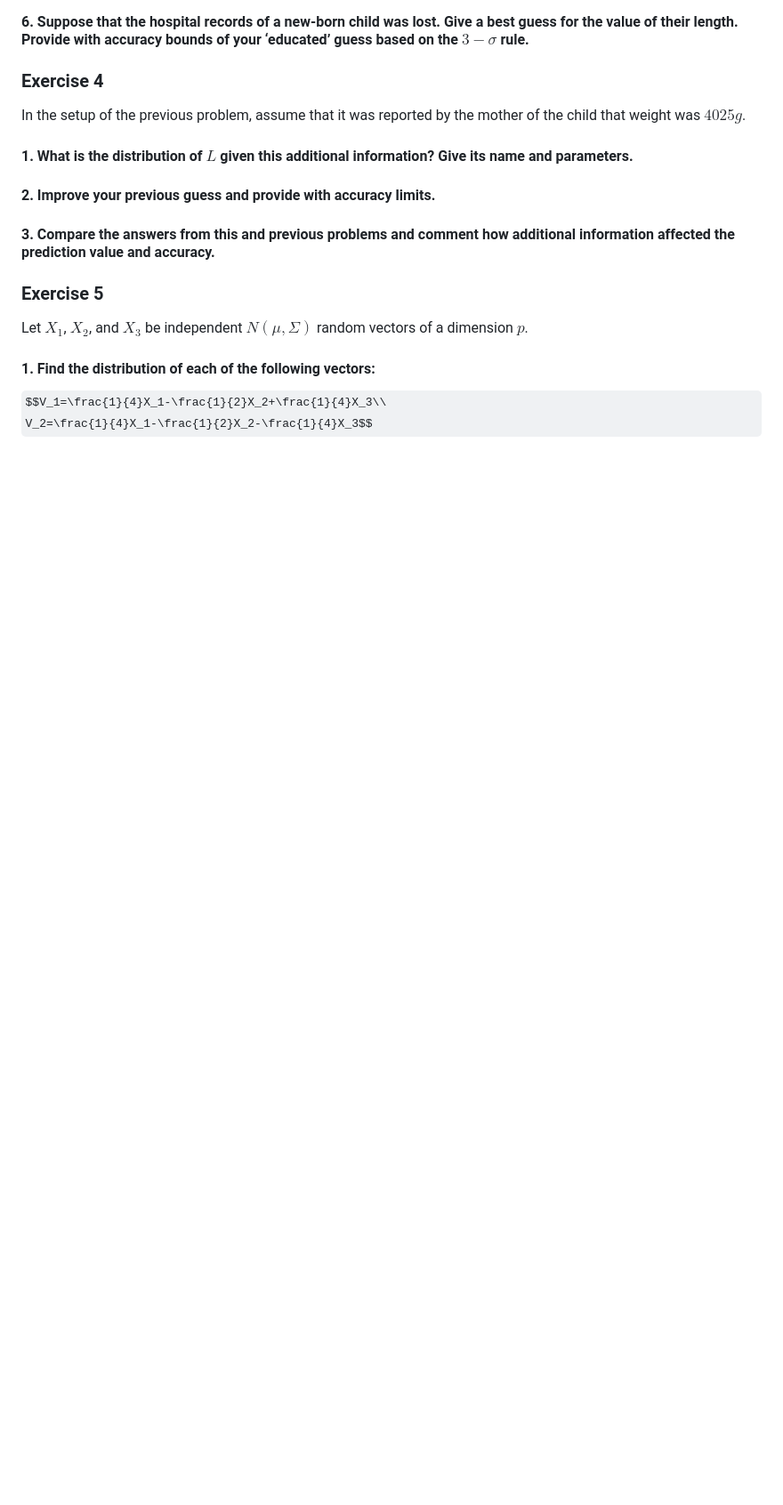
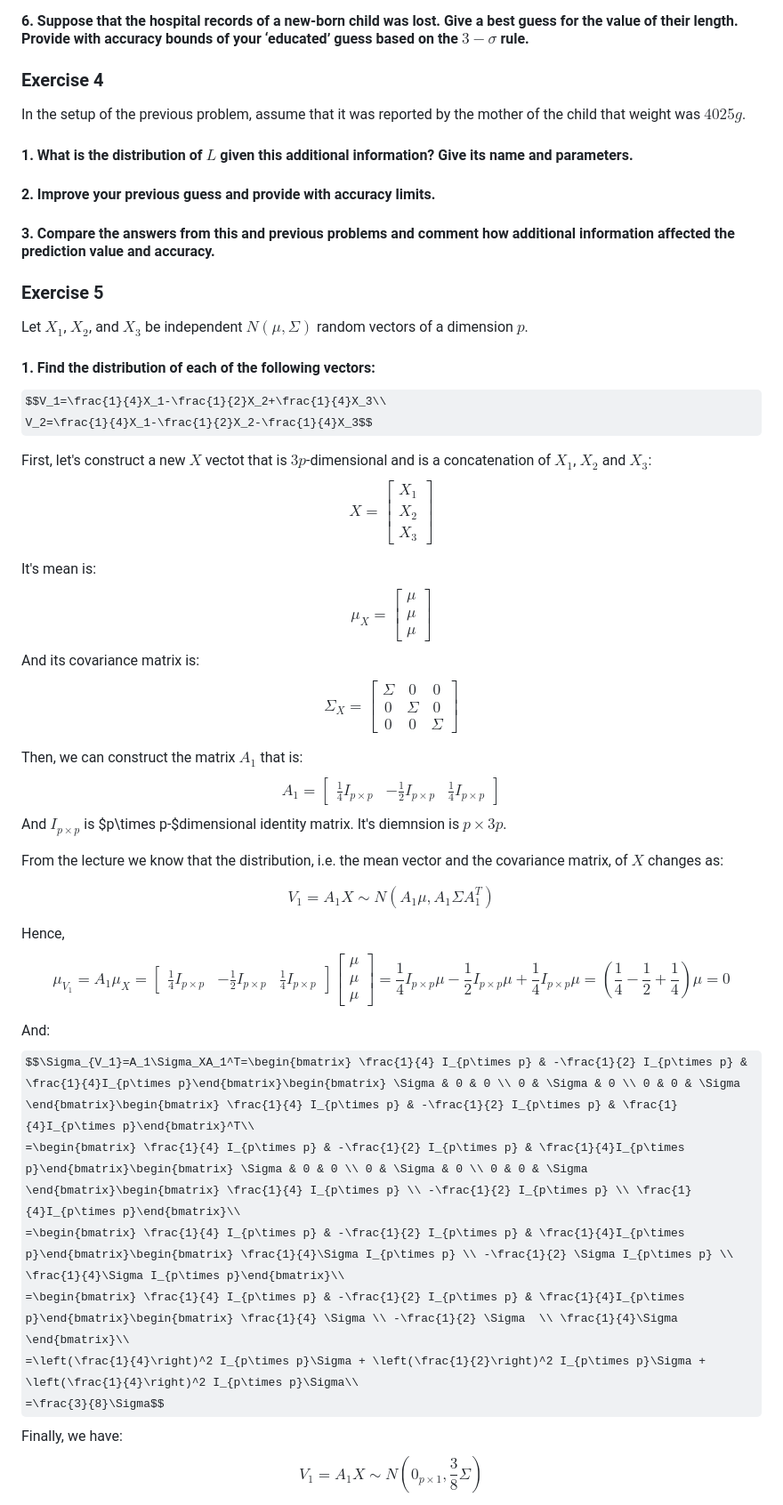
Before and after one commit to PGrabinski/statistical-learning-uwr, a Markdown page: List 1/Grabinski_Pawel_report_1.md, the part around the change printed below. Shown: that part at 89% size. Drawn GitHub-style; some formulas as TeX source; blank space fills up the shorter version.

Commit message:
Add solution to List 1 Ex 5 point 1

```diff
--- a/List 1/Grabinski_Pawel_report_1.md
+++ b/List 1/Grabinski_Pawel_report_1.md
@@ -236,3 +236,32 @@ Let $X_1$, $X_2$, and $X_3$ be independent $N(\mu,\Sigma)$ random vectors of a d
 $$V_1=\frac{1}{4}X_1-\frac{1}{2}X_2+\frac{1}{4}X_3\\
 V_2=\frac{1}{4}X_1-\frac{1}{2}X_2-\frac{1}{4}X_3$$
 
+First, let's construct a new $X$ vectot that is $3p$-dimensional and is a concatenation of $X_1$, $X_2$ and $X_3$:
+$$X=\begin{bmatrix} X_1 \\ X_2 \\ X_3 \end{bmatrix}$$
+
+It's mean is:
+$$\mu_X=\begin{bmatrix} \mu \\ \mu \\ \mu \end{bmatrix}$$
+And its covariance matrix is:
+$$\Sigma_X=\begin{bmatrix} \Sigma & 0 & 0 \\ 0 & \Sigma & 0 \\ 0 & 0 & \Sigma \end{bmatrix}$$
+
+Then, we can construct the matrix $A_1$ that is:
+$$A_1=\begin{bmatrix} \frac{1}{4} I_{p\times p} & -\frac{1}{2}I_{p\times p} & \frac{1}{4}I_{p\times p}\end{bmatrix}$$
+And $I_{p\times p}$ is $p\times p-$dimensional identity matrix. It's diemnsion is $p\times 3p$.
+
+From the lecture we know that the distribution, i.e. the mean vector and the covariance matrix, of $X$ changes as:
+
+$$ V_1=A_1X \sim N(A_1\mu, A_1\Sigma A_1^T)$$
+
+Hence,
+$$\mu_{V_1}=A_1\mu_X=\begin{bmatrix} \frac{1}{4} I_{p\times p} & -\frac{1}{2} I_{p\times p} & \frac{1}{4}I_{p\times p}\end{bmatrix}\begin{bmatrix} \mu \\ \mu \\ \mu \end{bmatrix}= \frac{1}{4}I_{p\times p}\mu-\frac{1}{2}I_{p\times p}\mu+\frac{1}{4}I_{p\times p}\mu=(\frac{1}{4}-\frac{1}{2}+\frac{1}{4})\mu=0$$
+
+And:
+$$\Sigma_{V_1}=A_1\Sigma_XA_1^T=\begin{bmatrix} \frac{1}{4} I_{p\times p} & -\frac{1}{2} I_{p\times p} & \frac{1}{4}I_{p\times p}\end{bmatrix}\begin{bmatrix} \Sigma & 0 & 0 \\ 0 & \Sigma & 0 \\ 0 & 0 & \Sigma \end{bmatrix}\begin{bmatrix} \frac{1}{4} I_{p\times p} & -\frac{1}{2} I_{p\times p} & \frac{1}{4}I_{p\times p}\end{bmatrix}^T\\
+=\begin{bmatrix} \frac{1}{4} I_{p\times p} & -\frac{1}{2} I_{p\times p} & \frac{1}{4}I_{p\times p}\end{bmatrix}\begin{bmatrix} \Sigma & 0 & 0 \\ 0 & \Sigma & 0 \\ 0 & 0 & \Sigma \end{bmatrix}\begin{bmatrix} \frac{1}{4} I_{p\times p} \\ -\frac{1}{2} I_{p\times p} \\ \frac{1}{4}I_{p\times p}\end{bmatrix}\\
+=\begin{bmatrix} \frac{1}{4} I_{p\times p} & -\frac{1}{2} I_{p\times p} & \frac{1}{4}I_{p\times p}\end{bmatrix}\begin{bmatrix} \frac{1}{4}\Sigma I_{p\times p} \\ -\frac{1}{2} \Sigma I_{p\times p} \\ \frac{1}{4}\Sigma I_{p\times p}\end{bmatrix}\\
+=\begin{bmatrix} \frac{1}{4} I_{p\times p} & -\frac{1}{2} I_{p\times p} & \frac{1}{4}I_{p\times p}\end{bmatrix}\begin{bmatrix} \frac{1}{4} \Sigma \\ -\frac{1}{2} \Sigma  \\ \frac{1}{4}\Sigma \end{bmatrix}\\
+=\left(\frac{1}{4}\right)^2 I_{p\times p}\Sigma + \left(\frac{1}{2}\right)^2 I_{p\times p}\Sigma + \left(\frac{1}{4}\right)^2 I_{p\times p}\Sigma\\
+=\frac{3}{8}\Sigma$$
+Finally, we have:
+$$ V_1=A_1X \sim N(0_{p\times 1}, \frac{3}{8}\Sigma)$$
+
```
Also changed, not shown: other parts of List 1/Grabinski_Pawel_report_1.md (+18 -0 lines).
